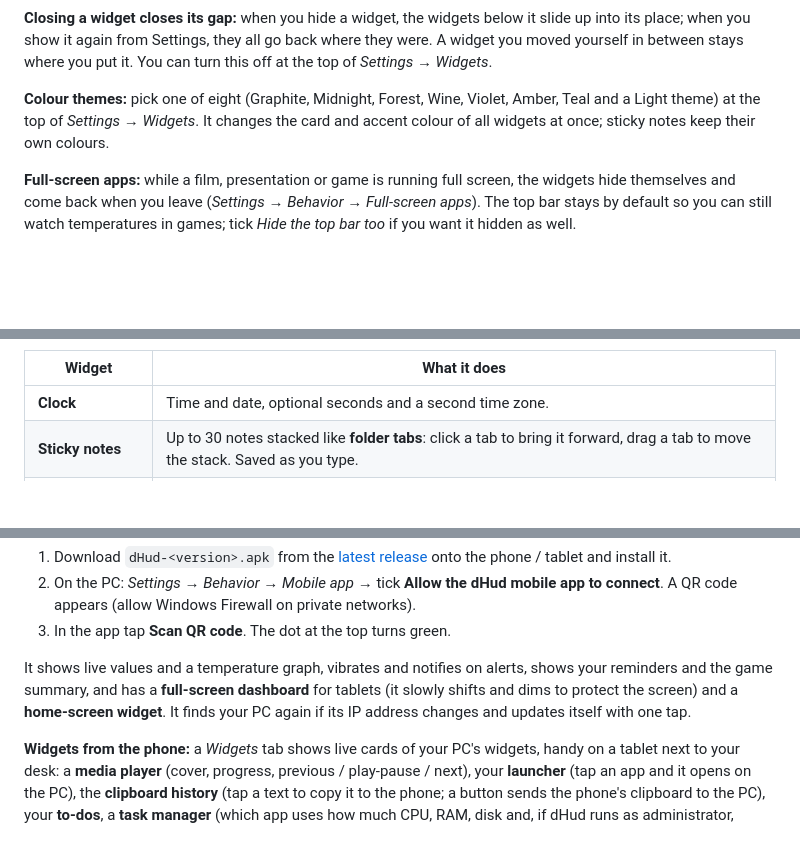
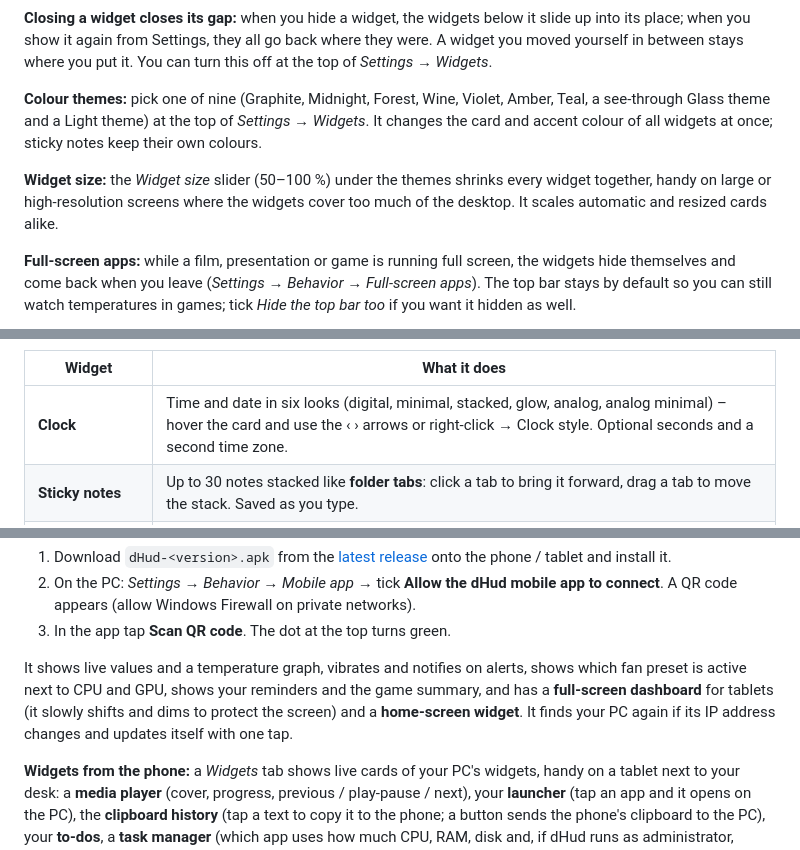
Before and after one commit to d0ukan/dHud-xverlay, a Markdown page: README.md, 3 parts joined by grey strips. Rendered like a GitHub page; folded sections open; blank space fills up the shorter version.

```diff
--- a/README.md
+++ b/README.md
@@ -73,7 +73,9 @@ The bar is optional: if you prefer the **System** widget (same values), turn the
 
 **Closing a widget closes its gap:** when you hide a widget, the widgets below it slide up into its place; when you show it again from Settings, they all go back where they were. A widget you moved yourself in between stays where you put it. You can turn this off at the top of *Settings → Widgets*.
 
-**Colour themes:** pick one of eight (Graphite, Midnight, Forest, Wine, Violet, Amber, Teal and a Light theme) at the top of *Settings → Widgets*. It changes the card and accent colour of all widgets at once; sticky notes keep their own colours.
+**Colour themes:** pick one of nine (Graphite, Midnight, Forest, Wine, Violet, Amber, Teal, a see-through Glass theme and a Light theme) at the top of *Settings → Widgets*. It changes the card and accent colour of all widgets at once; sticky notes keep their own colours.
+
+**Widget size:** the *Widget size* slider (50–100 %) under the themes shrinks every widget together, handy on large or high-resolution screens where the widgets cover too much of the desktop. It scales automatic and resized cards alike.
 
 **Full-screen apps:** while a film, presentation or game is running full screen, the widgets hide themselves and come back when you leave (*Settings → Behavior → Full-screen apps*). The top bar stays by default so you can still watch temperatures in games; tick *Hide the top bar too* if you want it hidden as well.
 
@@ -83,7 +86,7 @@ The bar is optional: if you prefer the **System** widget (same values), turn the
 
 | Widget | What it does |
 | --- | --- |
-| **Clock** | Time and date, optional seconds and a second time zone. |
+| **Clock** | Time and date in six looks (digital, minimal, stacked, glow, analog, analog minimal) – hover the card and use the ‹ › arrows or right-click → Clock style. Optional seconds and a second time zone. |
 | **Sticky notes** | Up to 30 notes stacked like **folder tabs**: click a tab to bring it forward, drag a tab to move the stack. Saved as you type. |
 | **To-do list** | Add a task with Enter, add sub-tasks with ＋, tick it off, clear the finished ones. Right-click a task to duplicate it with its sub-tasks or copy it as text. |
 | **Timer and reminders** | Quick timers, reminders at a clock time and a pomodoro. Notification and sound (optionally on your phone). |
@@ -158,7 +161,7 @@ Mirrors dHud on your **local network** (same Wi-Fi), in the same dark theme.
 2. On the PC: *Settings → Behavior → Mobile app* → tick **Allow the dHud mobile app to connect**. A QR code appears (allow Windows Firewall on private networks).
 3. In the app tap **Scan QR code**. The dot at the top turns green.
 
-It shows live values and a temperature graph, vibrates and notifies on alerts, shows your reminders and the game summary, and has a **full-screen dashboard** for tablets (it slowly shifts and dims to protect the screen) and a **home-screen widget**. It finds your PC again if its IP address changes and updates itself with one tap.
+It shows live values and a temperature graph, vibrates and notifies on alerts, shows which fan preset is active next to CPU and GPU, shows your reminders and the game summary, and has a **full-screen dashboard** for tablets (it slowly shifts and dims to protect the screen) and a **home-screen widget**. It finds your PC again if its IP address changes and updates itself with one tap.
 
 **Widgets from the phone:** a *Widgets* tab shows live cards of your PC's widgets, handy on a tablet next to your desk: a **media player** (cover, progress, previous / play-pause / next), your **launcher** (tap an app and it opens on the PC), the **clipboard history** (tap a text to copy it to the phone; a button sends the phone's clipboard to the PC), your **to-dos**, a **task manager** (which app uses how much CPU, RAM, disk and, if dHud runs as administrator, internet), **markets** and **battery** (PC and Bluetooth devices). The PC only sends this data while the tab is open. On by default; switch it off with **Let the mobile app show and use widgets**. The phone can only open apps you added to the launcher and cannot run anything else. Cards for widgets that are off on the PC (Clipboard, Markets) tell you so.
 
```
Also changed, not shown: other parts of README.md (+1 -0 lines), README.tr.md (+6 -3 lines), docs/images/clock-styles-tr.png (added), docs/images/clock-styles.png (added), 14 other files.
